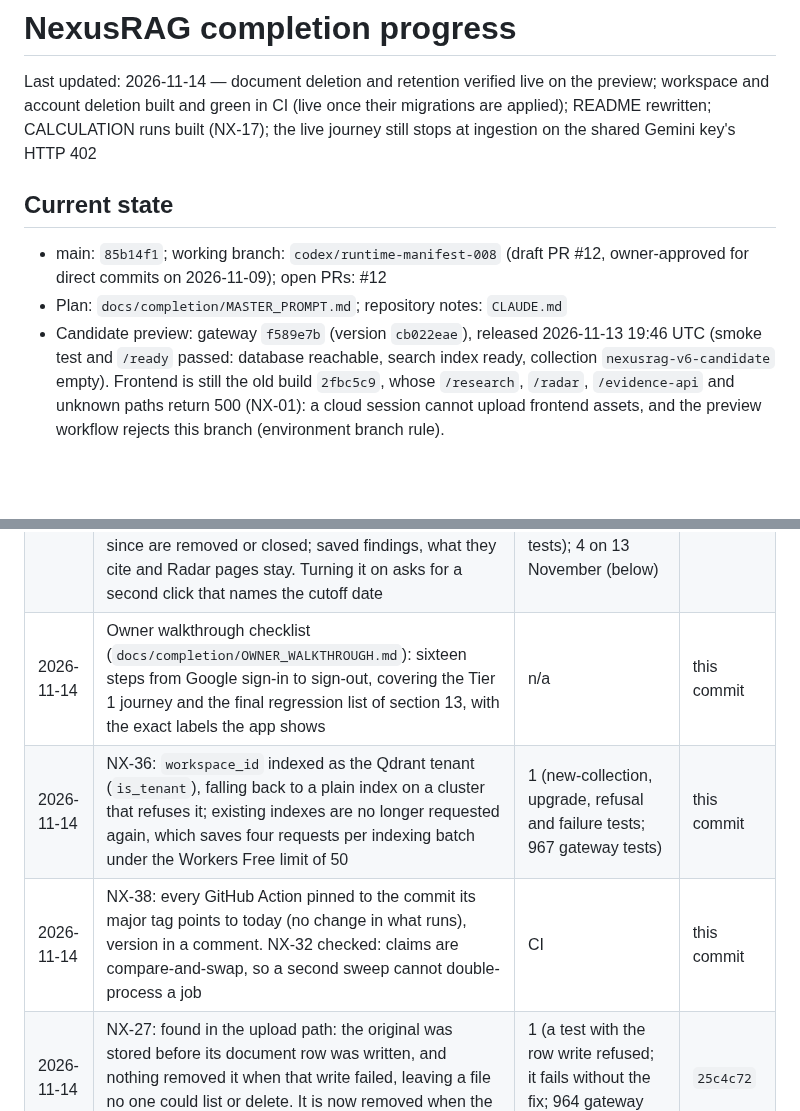
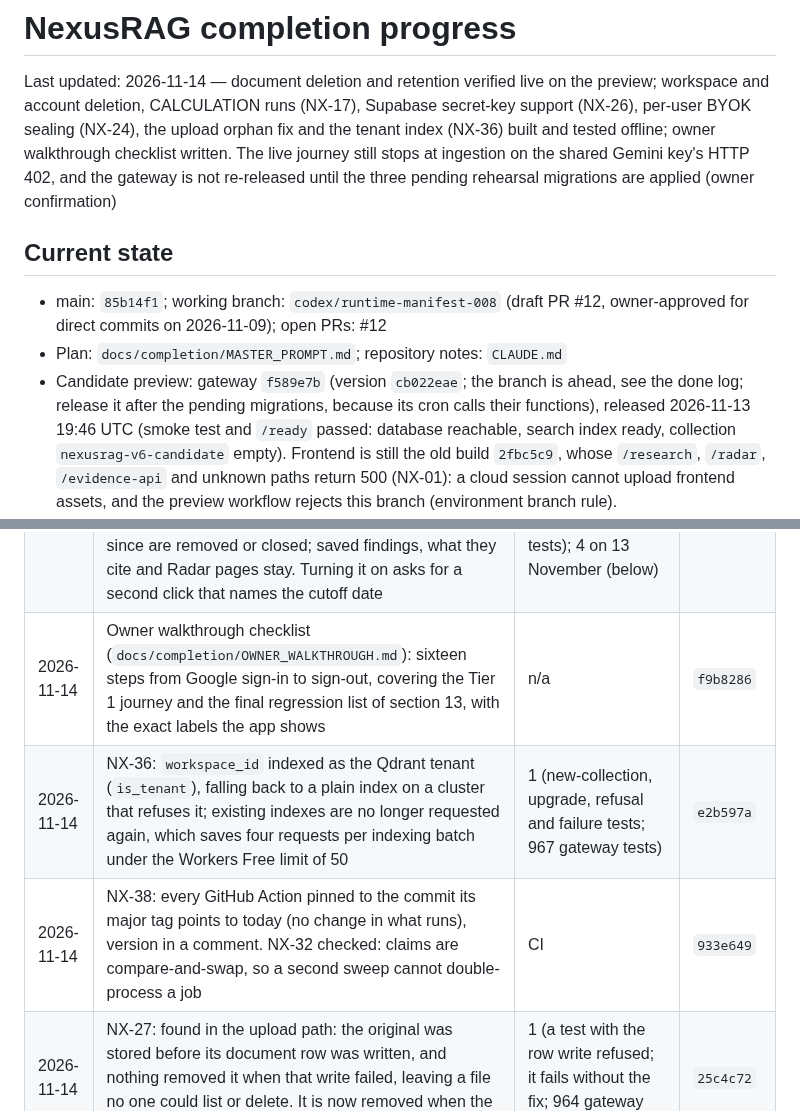
Before and after one commit to Anupam0202/NexusRAG, a Markdown page: docs/completion/PROGRESS.md, 2 parts joined by grey strips. Drawn GitHub-style; blank space fills up the shorter version.

Commit message:
docs: record today's work in the progress log

```diff
--- a/docs/completion/PROGRESS.md
+++ b/docs/completion/PROGRESS.md
@@ -1,13 +1,16 @@
 # NexusRAG completion progress
 Last updated: 2026-11-14 — document deletion and retention verified live on the preview; workspace and account
-deletion built and green in CI (live once their migrations are applied); README rewritten; CALCULATION runs built
-(NX-17); the live journey still stops at ingestion on the shared Gemini key's HTTP 402
+deletion, CALCULATION runs (NX-17), Supabase secret-key support (NX-26), per-user BYOK sealing (NX-24), the
+upload orphan fix and the tenant index (NX-36) built and tested offline; owner walkthrough checklist written. The
+live journey still stops at ingestion on the shared Gemini key's HTTP 402, and the gateway is not re-released until
+the three pending rehearsal migrations are applied (owner confirmation)
 
 ## Current state
 - main: `85b14f1`; working branch: `codex/runtime-manifest-008` (draft PR #12, owner-approved for direct
   commits on 2026-11-09); open PRs: #12
 - Plan: `docs/completion/MASTER_PROMPT.md`; repository notes: `CLAUDE.md`
-- Candidate preview: gateway `f589e7b` (version `cb022eae`), released 2026-11-13 19:46 UTC (smoke test and `/ready`
+- Candidate preview: gateway `f589e7b` (version `cb022eae`; the branch is ahead, see the done log; release it after
+  the pending migrations, because its cron calls their functions), released 2026-11-13 19:46 UTC (smoke test and `/ready`
   passed: database reachable, search index ready, collection `nexusrag-v6-candidate` empty). Frontend is still the old
   build `2fbc5c9`, whose `/research`, `/radar`, `/evidence-api` and unknown paths return 500 (NX-01): a cloud
   session cannot upload frontend assets, and the preview workflow rejects this branch (environment branch rule).
@@ -82,9 +85,9 @@ deletion built and green in CI (live once their migrations are applied); README
 | 2026-11-13 | NX-21: real streaming from `streamGenerateContent`; the final event carries the checked and saved answer; errors before the first token keep their HTTP status | 1 (6 end-to-end tests on the real pipeline); 4 for the no-evidence path | `e50a239` |
 | 2026-11-13 | NX-28 part: security headers on every page, file and error (Worker and `_headers`), checked on the built Worker; hostile-markdown test | 2 | `5262bff` |
 | 2026-11-13 | NX-16 retention runs: owners and administrators set a number of days; every day (and on "Run now") documents uploaded before the cutoff go through the normal deletion, chat messages and research results from before it are removed, and conversations unused since are removed or closed; saved findings, what they cite and Radar pages stay. Turning it on asks for a second click that names the cutoff date | 3 (local replay with new assertions; 926 gateway and 776 frontend tests); 4 on 13 November (below) | `f589e7b` |
-| 2026-11-14 | Owner walkthrough checklist (`docs/completion/OWNER_WALKTHROUGH.md`): sixteen steps from Google sign-in to sign-out, covering the Tier 1 journey and the final regression list of section 13, with the exact labels the app shows | n/a | this commit |
-| 2026-11-14 | NX-36: `workspace_id` indexed as the Qdrant tenant (`is_tenant`), falling back to a plain index on a cluster that refuses it; existing indexes are no longer requested again, which saves four requests per indexing batch under the Workers Free limit of 50 | 1 (new-collection, upgrade, refusal and failure tests; 967 gateway tests) | this commit |
-| 2026-11-14 | NX-38: every GitHub Action pinned to the commit its major tag points to today (no change in what runs), version in a comment. NX-32 checked: claims are compare-and-swap, so a second sweep cannot double-process a job | CI | this commit |
+| 2026-11-14 | Owner walkthrough checklist (`docs/completion/OWNER_WALKTHROUGH.md`): sixteen steps from Google sign-in to sign-out, covering the Tier 1 journey and the final regression list of section 13, with the exact labels the app shows | n/a | `f9b8286` |
+| 2026-11-14 | NX-36: `workspace_id` indexed as the Qdrant tenant (`is_tenant`), falling back to a plain index on a cluster that refuses it; existing indexes are no longer requested again, which saves four requests per indexing batch under the Workers Free limit of 50 | 1 (new-collection, upgrade, refusal and failure tests; 967 gateway tests) | `e2b597a` |
+| 2026-11-14 | NX-38: every GitHub Action pinned to the commit its major tag points to today (no change in what runs), version in a comment. NX-32 checked: claims are compare-and-swap, so a second sweep cannot double-process a job | CI | `933e649` |
 | 2026-11-14 | NX-27: found in the upload path: the original was stored before its document row was written, and nothing removed it when that write failed, leaving a file no one could list or delete. It is now removed when the row cannot be written | 1 (a test with the row write refused; it fails without the fix; 964 gateway tests) | `25c4c72` |
 | 2026-11-14 | NX-24: users' Gemini keys are sealed for their user (associated data names the user, the provider and the sealing secret's id), so a ciphertext copied into another row does not open; older keys still open. Rotation: a previous secret can be set while the daily cron re-seals keys with compare-and-swap, which never writes back a key replaced or deleted meanwhile; both deploy workflows ship the previous secret when it is set | 1 (sealing, binding, old format, rotation and sweep tests; 963 gateway tests; workflow scripts checked) | `c029b1d` |
 | 2026-11-14 | NX-26: Supabase stops accepting the legacy service key at the end of 2026, and its secret keys are refused as Bearer tokens, which is how every gateway call, both deploy workflows and `provider_review.py` sent the key. They now send a secret key in `apikey` only and a legacy key as before (`supabase-keys.js`), so the key can be swapped without a code change (owner action 7) | 1 (helper, route-level and Python tests; 960 gateway tests; workflow scripts checked with `bash -n` and both key kinds) | `ebb460c` |
```
